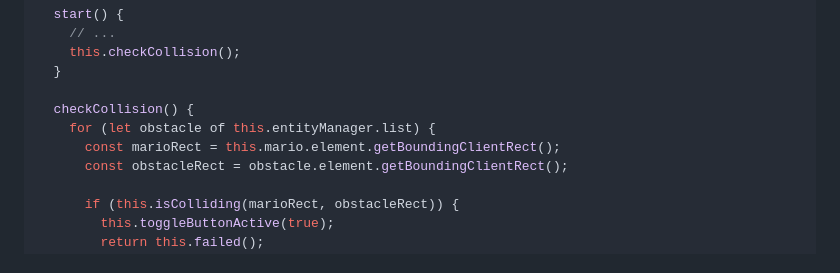
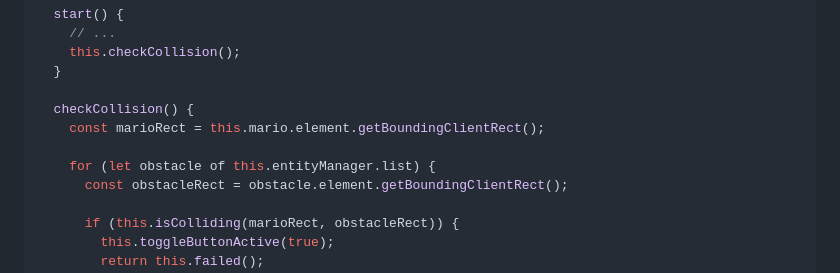
Before and after one commit to romantech/super-mario, a Markdown page: README.md, the part around the change. Drawn GitHub-style.

Commit message:
🐛 fix(README.md): move the declaration of marioRect variable outside of the for loop to improve performance
The marioRect variable was being declared inside the for loop, which caused it to be redeclared on each iteration. Moving the declaration outside of the loop improves performance by avoiding unnecessary redeclarations.

```diff
--- a/README.md
+++ b/README.md
@@ -154,8 +154,9 @@ class Game {
   }
 
   checkCollision() {
+    const marioRect = this.mario.element.getBoundingClientRect();
+
     for (let obstacle of this.entityManager.list) {
-      const marioRect = this.mario.element.getBoundingClientRect();
       const obstacleRect = obstacle.element.getBoundingClientRect();
 
       if (this.isColliding(marioRect, obstacleRect)) {
```
